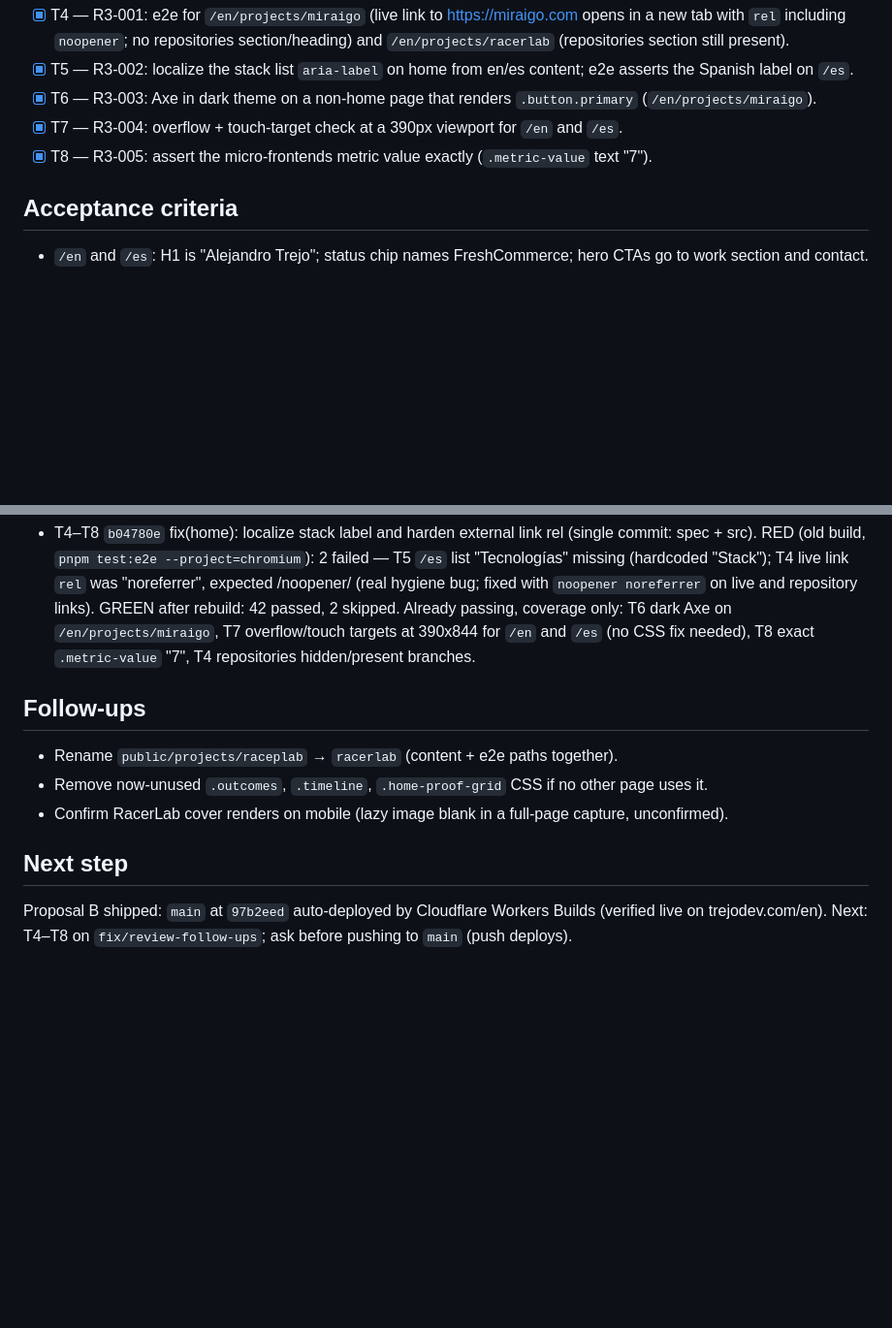
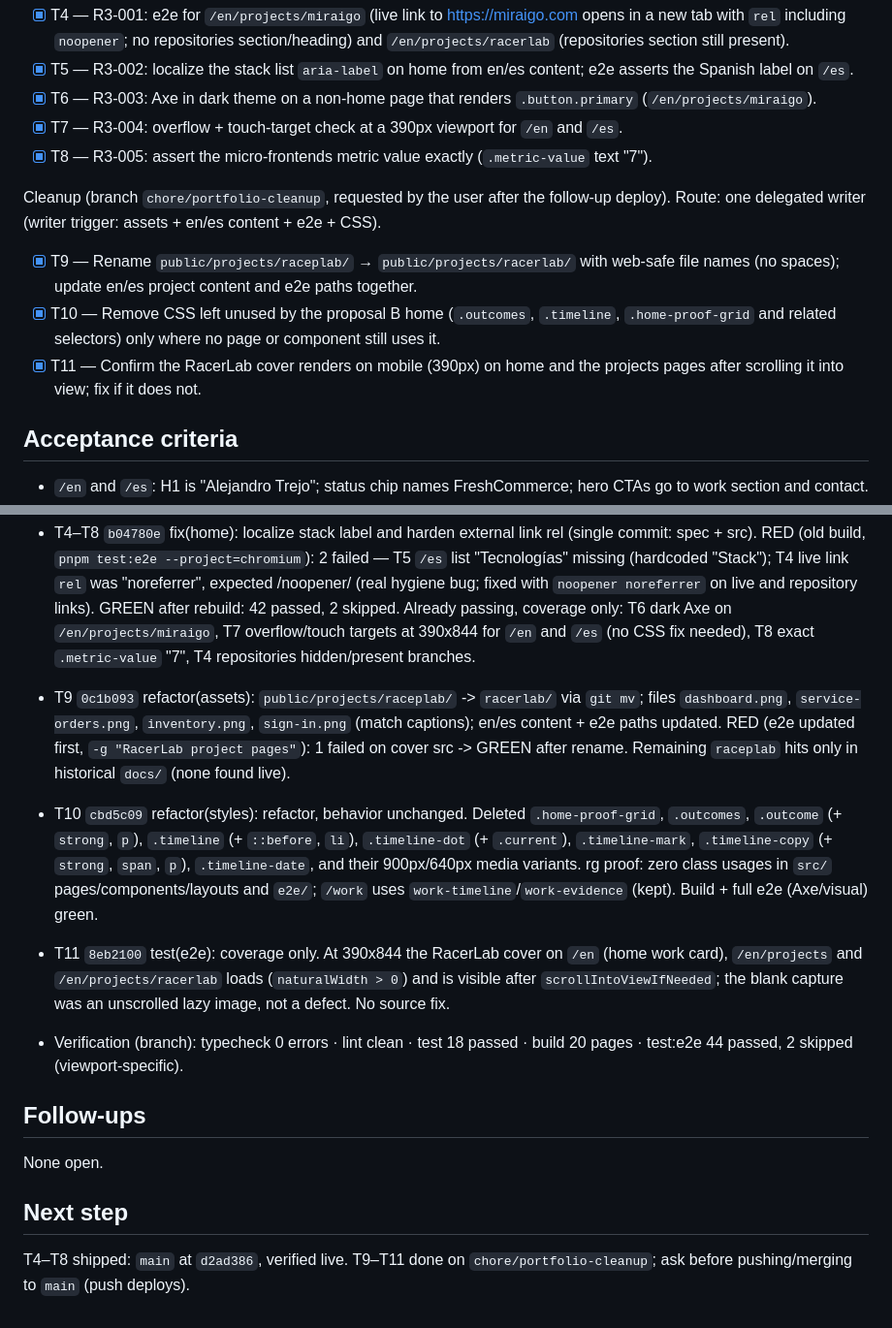
Before and after one commit to istrejo/trejodev-app, a Markdown page: odd/tasks/portfolio-proposal-b.md, 2 parts joined by grey strips. Shown at 97% size. Drawn GitHub-style; blank space fills up the shorter version.

Commit message:
docs(odd): record portfolio cleanup

```diff
--- a/odd/tasks/portfolio-proposal-b.md
+++ b/odd/tasks/portfolio-proposal-b.md
@@ -43,6 +43,12 @@ Review follow-ups (branch `fix/review-follow-ups`, requested by the user after t
 - [x] T7 — R3-004: overflow + touch-target check at a 390px viewport for `/en` and `/es`.
 - [x] T8 — R3-005: assert the micro-frontends metric value exactly (`.metric-value` text "7").
 
+Cleanup (branch `chore/portfolio-cleanup`, requested by the user after the follow-up deploy). Route: one delegated writer (writer trigger: assets + en/es content + e2e + CSS).
+
+- [x] T9 — Rename `public/projects/raceplab/` → `public/projects/racerlab/` with web-safe file names (no spaces); update en/es project content and e2e paths together.
+- [x] T10 — Remove CSS left unused by the proposal B home (`.outcomes`, `.timeline`, `.home-proof-grid` and related selectors) only where no page or component still uses it.
+- [x] T11 — Confirm the RacerLab cover renders on mobile (390px) on home and the projects pages after scrolling it into view; fix if it does not.
+
 ## Acceptance criteria
 
 - `/en` and `/es`: H1 is "Alejandro Trejo"; status chip names FreshCommerce; hero CTAs go to work section and contact.
@@ -68,12 +74,15 @@ Forecast ~500 authored changed lines. Strategy: `ask-on-risk` (default) — chai
 
 - T4–T8 `b04780e` fix(home): localize stack label and harden external link rel (single commit: spec + src). RED (old build, `pnpm test:e2e --project=chromium`): 2 failed — T5 `/es` list "Tecnologías" missing (hardcoded "Stack"); T4 live link `rel` was "noreferrer", expected /noopener/ (real hygiene bug; fixed with `noopener noreferrer` on live and repository links). GREEN after rebuild: 42 passed, 2 skipped. Already passing, coverage only: T6 dark Axe on `/en/projects/miraigo`, T7 overflow/touch targets at 390x844 for `/en` and `/es` (no CSS fix needed), T8 exact `.metric-value` "7", T4 repositories hidden/present branches.
 
+- T9 `0c1b093` refactor(assets): `public/projects/raceplab/` -> `racerlab/` via `git mv`; files `dashboard.png`, `service-orders.png`, `inventory.png`, `sign-in.png` (match captions); en/es content + e2e paths updated. RED (e2e updated first, `-g "RacerLab project pages"`): 1 failed on cover src -> GREEN after rename. Remaining `raceplab` hits only in historical `docs/` (none found live).
+- T10 `cbd5c09` refactor(styles): refactor, behavior unchanged. Deleted `.home-proof-grid`, `.outcomes`, `.outcome` (+ `strong`, `p`), `.timeline` (+ `::before`, `li`), `.timeline-dot` (+ `.current`), `.timeline-mark`, `.timeline-copy` (+ `strong`, `span`, `p`), `.timeline-date`, and their 900px/640px media variants. rg proof: zero class usages in `src/` pages/components/layouts and `e2e/`; `/work` uses `work-timeline`/`work-evidence` (kept). Build + full e2e (Axe/visual) green.
+- T11 `8eb2100` test(e2e): coverage only. At 390x844 the RacerLab cover on `/en` (home work card), `/en/projects` and `/en/projects/racerlab` loads (`naturalWidth > 0`) and is visible after `scrollIntoViewIfNeeded`; the blank capture was an unscrolled lazy image, not a defect. No source fix.
+- Verification (branch): typecheck 0 errors · lint clean · test 18 passed · build 20 pages · test:e2e 44 passed, 2 skipped (viewport-specific).
+
 ## Follow-ups
 
-- Rename `public/projects/raceplab` → `racerlab` (content + e2e paths together).
-- Remove now-unused `.outcomes`, `.timeline`, `.home-proof-grid` CSS if no other page uses it.
-- Confirm RacerLab cover renders on mobile (lazy image blank in a full-page capture, unconfirmed).
+None open.
 
 ## Next step
 
-Proposal B shipped: `main` at `97b2eed` auto-deployed by Cloudflare Workers Builds (verified live on trejodev.com/en). Next: T4–T8 on `fix/review-follow-ups`; ask before pushing to `main` (push deploys).
+T4–T8 shipped: `main` at `d2ad386`, verified live. T9–T11 done on `chore/portfolio-cleanup`; ask before pushing/merging to `main` (push deploys).
```
